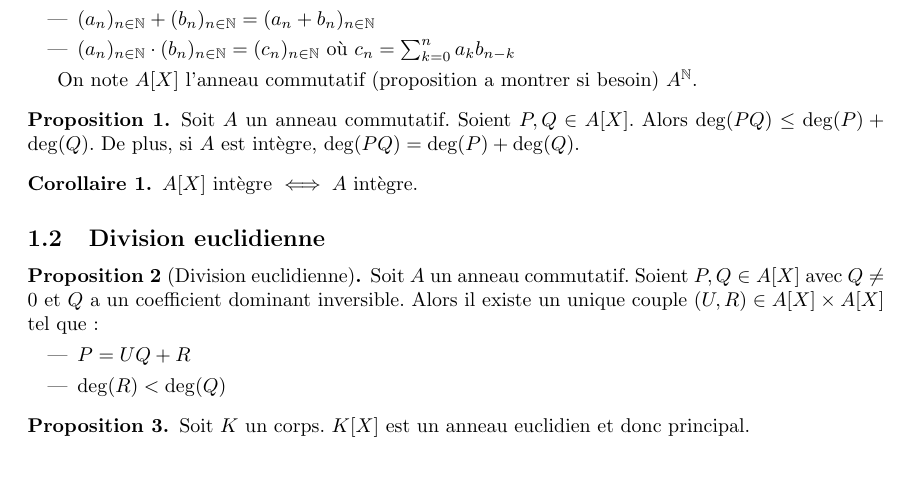
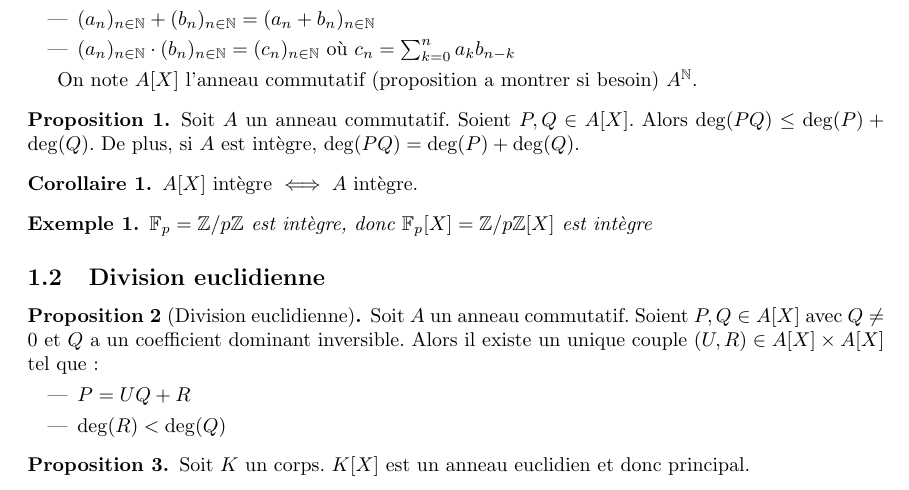
Before and after one commit to Yag000/algebre-II-notes, a LaTeX document (algebre-II-notes.tex): part of page 1 of 3, cut so that both start at the same text. Compiled offline with pdfLaTeX.

Commit message:
feat: Add F_p example

```diff
--- a/algebre-II-notes.tex
+++ b/algebre-II-notes.tex
@@ -71,6 +68,10 @@
 \begin{coro}
 	$A[X]$ intègre $\iff A$ intègre.
 \end{coro}
+
+\begin{example}
+	$\mathbb{F}_p=\mathbb{Z}/p\mathbb{Z}$ est intègre, donc $\mathbb{F}_p[X] = \mathbb{Z}/p\mathbb{Z}[X]$ est intègre
+\end{example}
 
 \subsection{Division euclidienne}
 
```
Also changed, not shown: algebre-II-notes.tex (3 more changed lines). Lines whose indentation alone changed are shown as unchanged.
